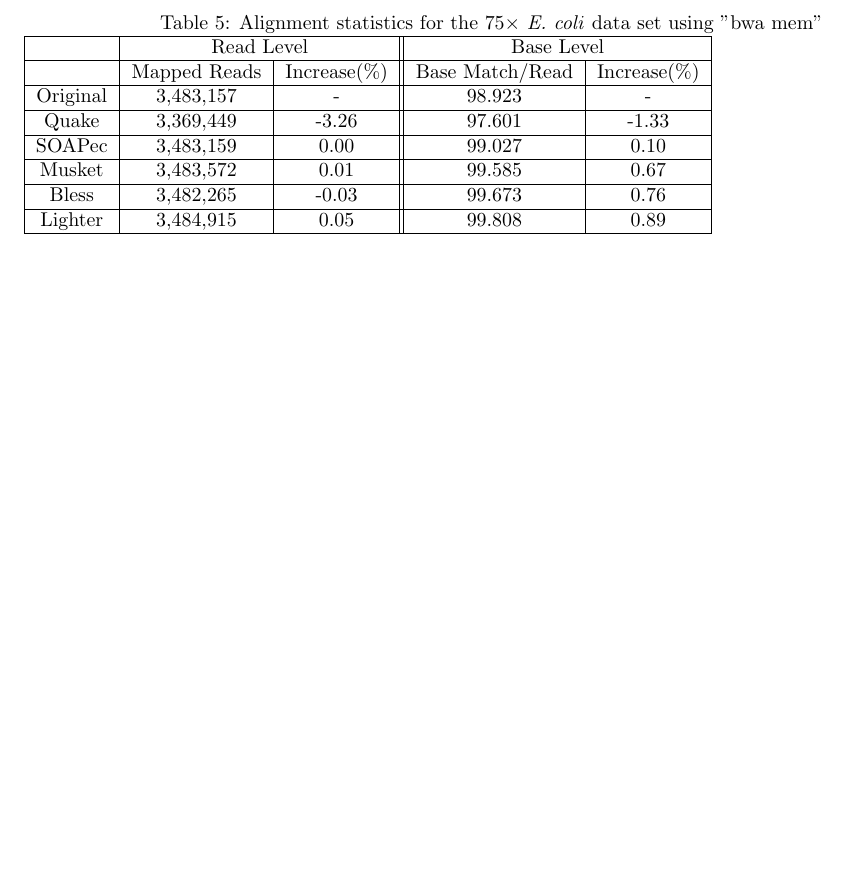
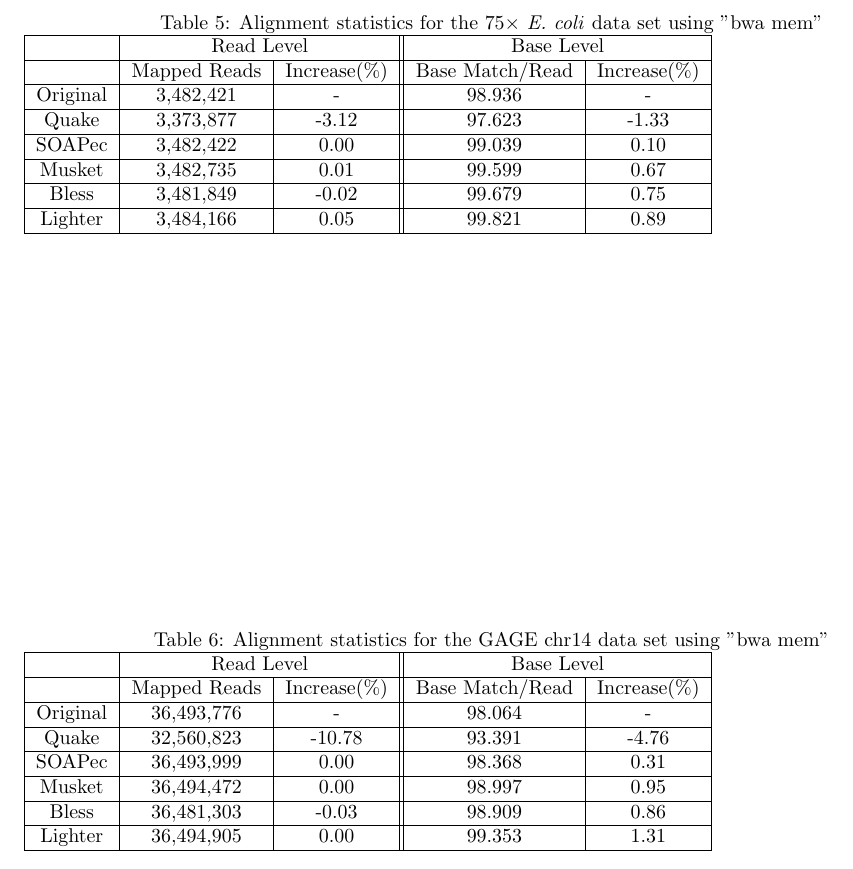
Before and after one commit to mourisl/Lighter_paper, a LaTeX document (lighter_paper_supp.tex): part of page 5 of 5, cut so that both start at the same text, the shorter picture padded with empty space. Compiled offline with pdfLaTeX.

Commit message:
Update the bwa-mem for ecoli and chr14 data sets

```diff
--- a/lighter_paper_supp.tex
+++ b/lighter_paper_supp.tex
@@ -338,12 +338,26 @@ Lighter&	3,478,210&	0.55&	99.641&	0.60  \\ \hline
 \begin{tabular}{|c|c|c||c|c|} \hline
 	 & \multicolumn{2}{|c||}{Read Level} & \multicolumn{2}{|c|}{Base Level} \\ \hline
      & Mapped Reads & Increase(\%) & Base Match/Read & Increase(\%) \\ \hline
-Original&	3,483,157&	-&	98.923&	- \\ \hline
-Quake&	3,369,449&	-3.26&	97.601&	-1.33 \\ \hline
-SOAPec&	3,483,159&	0.00&	99.027&	0.10 \\ \hline
-Musket&	3,483,572&	0.01&	99.585&	0.67 \\ \hline
-Bless&	3,482,265&	-0.03&	99.673&	0.76 \\ \hline
-Lighter&	3,484,915&	0.05&	99.808&	0.89 \\ \hline
+Original&	3,482,421&	-&	98.936&	- \\ \hline
+Quake&	3,373,877&	-3.12&	97.623&	-1.33 \\ \hline
+SOAPec&	3,482,422&	0.00&	99.039&	0.10 \\ \hline
+Musket&	3,482,735&	0.01&	99.599&	0.67 \\ \hline
+Bless&	3,481,849&	-0.02&	99.679&	0.75 \\ \hline
+Lighter&	3,484,166&	0.05&	99.821&	0.89  \\ \hline
+\end{tabular}
+\end{table}
+
+\begin{table}[h!]
+\caption{Alignment statistics for the GAGE chr14 data set using "bwa mem"}
+\begin{tabular}{|c|c|c||c|c|} \hline
+	 & \multicolumn{2}{|c||}{Read Level} & \multicolumn{2}{|c|}{Base Level} \\ \hline
+     & Mapped Reads & Increase(\%) & Base Match/Read & Increase(\%) \\ \hline
+Original&	36,493,776& - 	&	98.064&	- \\ \hline
+Quake&	32,560,823&	-10.78&	93.391&	-4.76 \\ \hline
+SOAPec&	36,493,999&	0.00&	98.368&	0.31 \\ \hline
+Musket&	36,494,472&	0.00&	98.997&	0.95 \\ \hline
+Bless&	36,481,303&	-0.03&	98.909&	0.86 \\ \hline
+Lighter&	36,494,905&	0.00&	99.353&	1.31 \\ \hline
 \end{tabular}
 \end{table}
 
```
Also changed, not shown: lighter_paper_supp.pdf, 4 other files.
